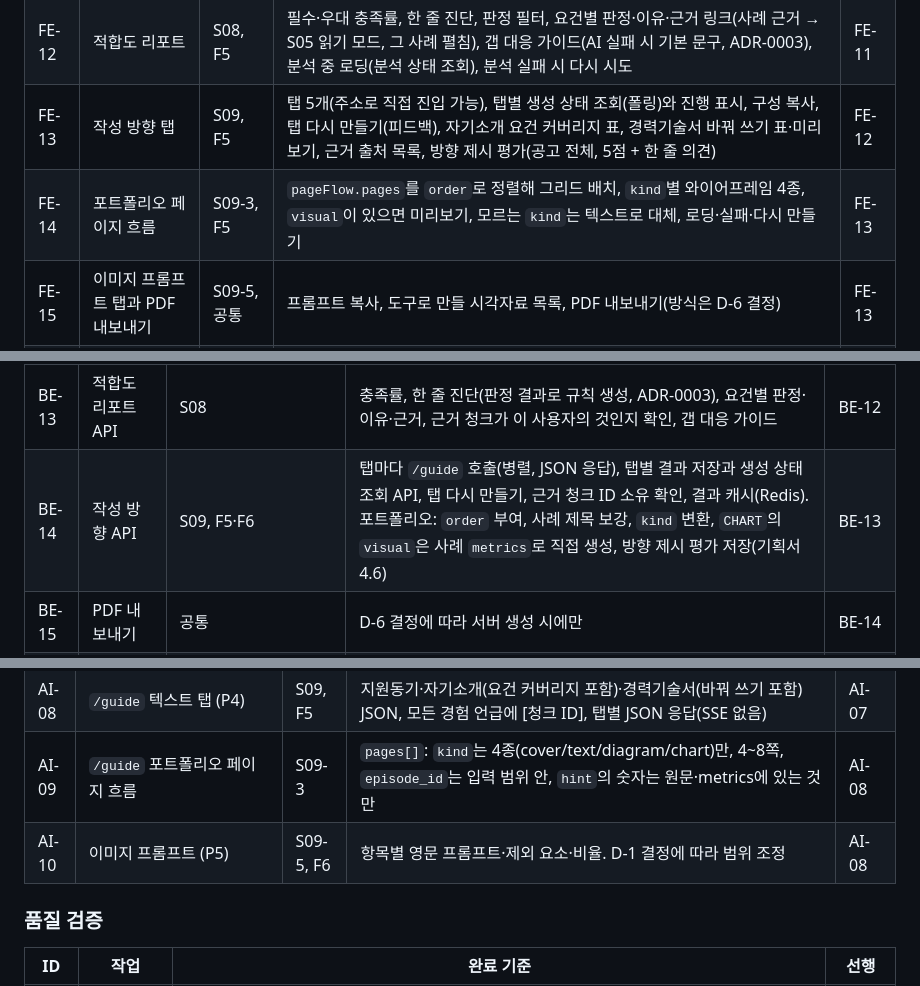
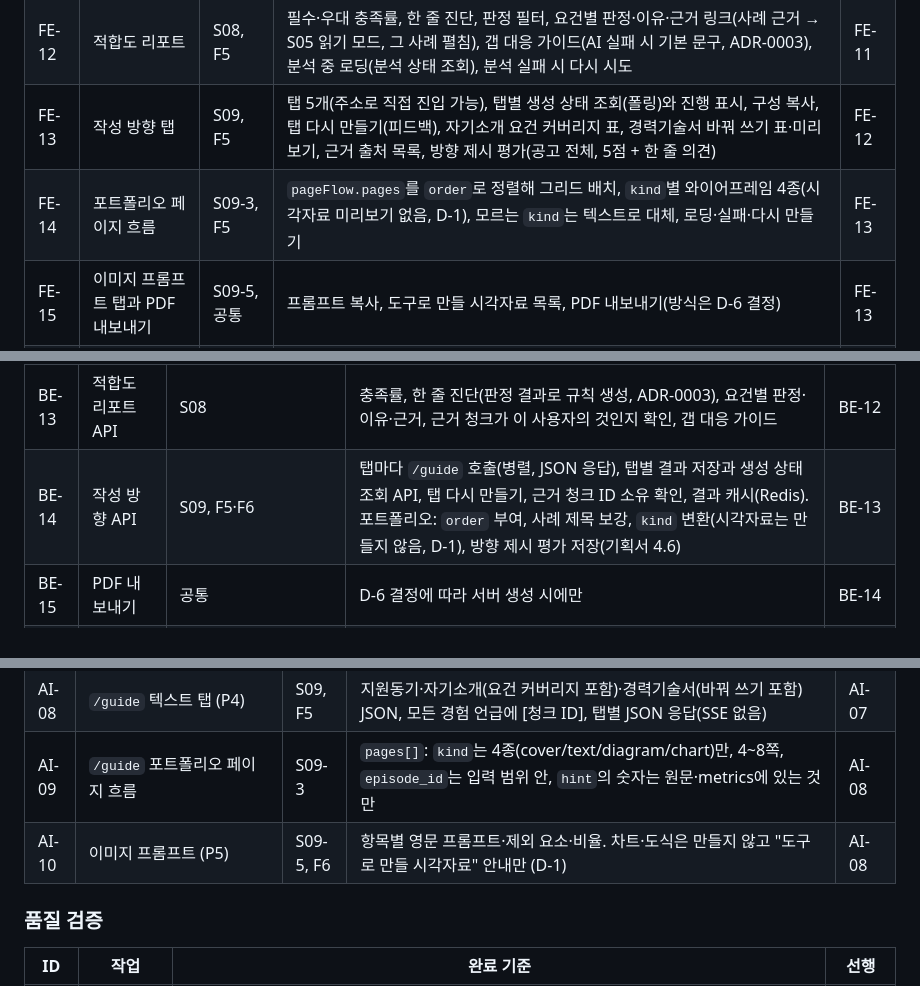
Before and after one commit to nerd-nam/SPEC-nerdnam, a Markdown page: 작업목록.md, 3 parts joined by grey strips. Rendered like a GitHub page.

Commit message:
docs: D-1 결정 — 포트폴리오 시각자료는 안내만 (차트·도식 생성 안 함)

```diff
--- a/작업목록.md
+++ b/작업목록.md
@@ -86,7 +86,7 @@
 | FE-11 | JD 입력 양식 | S07, F4 | 회사명·포지션·링크, 필수·우대·주요 업무 목록(Enter로 줄 추가, 여러 줄 붙여넣기 자동 분할·목록 기호 제거), 회사 소개, 입력 현황, 검증 메시지 6종(기획서 F4 표), 임시 저장 | FE-02 |
 | FE-12 | 적합도 리포트 | S08, F5 | 필수·우대 충족률, 한 줄 진단, 판정 필터, 요건별 판정·이유·근거 링크(사례 근거 → S05 읽기 모드, 그 사례 펼침), 갭 대응 가이드(AI 실패 시 기본 문구, ADR-0003), 분석 중 로딩(분석 상태 조회), 분석 실패 시 다시 시도 | FE-11 |
 | FE-13 | 작성 방향 탭 | S09, F5 | 탭 5개(주소로 직접 진입 가능), 탭별 생성 상태 조회(폴링)와 진행 표시, 구성 복사, 탭 다시 만들기(피드백), 자기소개 요건 커버리지 표, 경력기술서 바꿔 쓰기 표·미리보기, 근거 출처 목록, 방향 제시 평가(공고 전체, 5점 + 한 줄 의견) | FE-12 |
-| FE-14 | 포트폴리오 페이지 흐름 | S09-3, F5 | `pageFlow.pages`를 `order`로 정렬해 그리드 배치, `kind`별 와이어프레임 4종, `visual`이 있으면 미리보기, 모르는 `kind`는 텍스트로 대체, 로딩·실패·다시 만들기 | FE-13 |
+| FE-14 | 포트폴리오 페이지 흐름 | S09-3, F5 | `pageFlow.pages`를 `order`로 정렬해 그리드 배치, `kind`별 와이어프레임 4종(시각자료 미리보기 없음, D-1), 모르는 `kind`는 텍스트로 대체, 로딩·실패·다시 만들기 | FE-13 |
 | FE-15 | 이미지 프롬프트 탭과 PDF 내보내기 | S09-5, 공통 | 프롬프트 복사, 도구로 만들 시각자료 목록, PDF 내보내기(방식은 D-6 결정) | FE-13 |
 | FE-18 | 공고 목록 (제안) | S10, 공통 | `/apply`: 공고별 회사·포지션·상태(작성 중·분석 중·완료)·분석일, 새 공고 버튼, 행을 누르면 상태에 맞는 화면(S07·S08)으로. 머리글 "지원 준비" 메뉴가 이 화면으로 | FE-02 |
 
@@ -128,7 +128,7 @@
 | BE-11 | JD 양식 저장과 검증 | S07, F4 | 웹과 같은 검증 규칙을 서버에서도 적용(필수 항목, 150자, 중복), 빈 줄 무시, 임시 저장 | BE-02 |
 | BE-12 | 적합도 분석 | F5, 5.4 | `/requirements/extract` → 기술명 정규화 → 요건 `/embed` → 하이브리드 검색(벡터 상위 20 + 키워드, user_id 필터 필수) → 연차 규칙 판정(경력 재직기간 합집합, D-3) → `/match` → 판정 결합(낮은 쪽, D-5) → 미충족·부분 충족만 `/gap-guide`(실패 시 판정별 기본 문구, ADR-0003) → 저장 | BE-04, BE-10, BE-11 |
 | BE-13 | 적합도 리포트 API | S08 | 충족률, 한 줄 진단(판정 결과로 규칙 생성, ADR-0003), 요건별 판정·이유·근거, 근거 청크가 이 사용자의 것인지 확인, 갭 대응 가이드 | BE-12 |
-| BE-14 | 작성 방향 API | S09, F5·F6 | 탭마다 `/guide` 호출(병렬, JSON 응답), 탭별 결과 저장과 생성 상태 조회 API, 탭 다시 만들기, 근거 청크 ID 소유 확인, 결과 캐시(Redis). 포트폴리오: `order` 부여, 사례 제목 보강, `kind` 변환, `CHART`의 `visual`은 사례 `metrics`로 직접 생성, 방향 제시 평가 저장(기획서 4.6) | BE-13 |
+| BE-14 | 작성 방향 API | S09, F5·F6 | 탭마다 `/guide` 호출(병렬, JSON 응답), 탭별 결과 저장과 생성 상태 조회 API, 탭 다시 만들기, 근거 청크 ID 소유 확인, 결과 캐시(Redis). 포트폴리오: `order` 부여, 사례 제목 보강, `kind` 변환(시각자료는 만들지 않음, D-1), 방향 제시 평가 저장(기획서 4.6) | BE-13 |
 | BE-15 | PDF 내보내기 | 공통 | D-6 결정에 따라 서버 생성 시에만 | BE-14 |
 | BE-18 | 공고 목록·AI 작업 상태 API (제안) | S04·S05·S08·S09·S10 | 공고 목록 조회(사용자별, 최신순), 재구성·적합도 분석·작성 방향 작업의 상태 조회(진행 중·완료·실패, GPU 꺼짐 구분). AI 호출은 작업을 DB에 저장하고 바로 응답한 뒤 백그라운드에서 실행(기획서 5.5 호출 방식), 진행 중 작업이 있으면 화면 조회 응답에 표시 | BE-12, BE-14 |
 
@@ -161,7 +161,7 @@
 | AI-07 | `/match` (P3) | S08, F5 | 리랭킹(후보 20 → 5), 충족·부분 충족·미충족 판정, 근거 ID·이유, 요건 묶음 처리 | AI-03, AI-04 |
 | AI-08 | `/guide` 텍스트 탭 (P4) | S09, F5 | 지원동기·자기소개(요건 커버리지 포함)·경력기술서(바꿔 쓰기 포함) JSON, 모든 경험 언급에 [청크 ID], 탭별 JSON 응답(SSE 없음) | AI-07 |
 | AI-09 | `/guide` 포트폴리오 페이지 흐름 | S09-3 | `pages[]`: `kind`는 4종(cover/text/diagram/chart)만, 4~8쪽, `episode_id`는 입력 범위 안, `hint`의 숫자는 원문·metrics에 있는 것만 | AI-08 |
-| AI-10 | 이미지 프롬프트 (P5) | S09-5, F6 | 항목별 영문 프롬프트·제외 요소·비율. D-1 결정에 따라 범위 조정 | AI-08 |
+| AI-10 | 이미지 프롬프트 (P5) | S09-5, F6 | 항목별 영문 프롬프트·제외 요소·비율. 차트·도식은 만들지 않고 "도구로 만들 시각자료" 안내만 (D-1) | AI-08 |
 
 ### 품질 검증
 
```
Also changed, not shown: other parts of 작업목록.md (+1 -1 lines), contracts/화면별-API-목록.md (+1 -1 lines).
